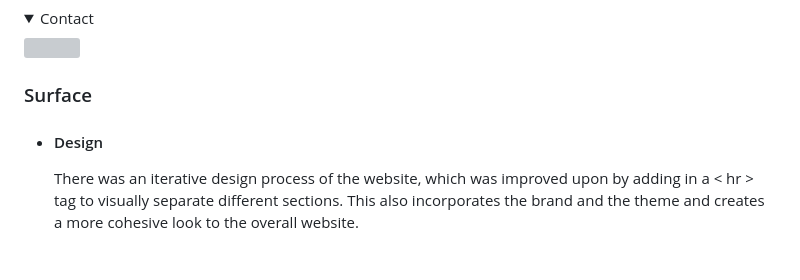
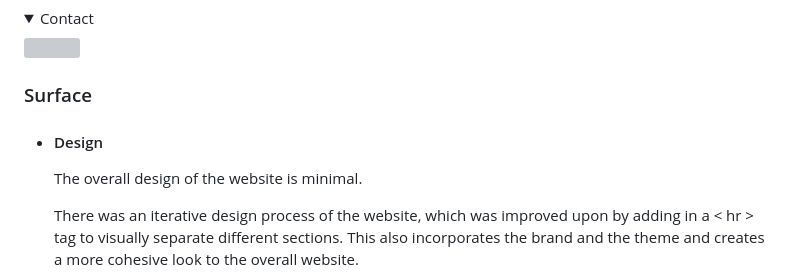
Before and after one commit to K-Coll/Milestone-Project-1, a Markdown page: README.md, the part around the change. Rendered like a GitHub page; folded sections open; blank space fills up the shorter version; grey boxes are pictures that could not be loaded.

Commit message:
docs: update readme

```diff
--- a/README.md
+++ b/README.md
@@ -131,6 +131,8 @@ The Oakwood Cove Camp Site Website is designed to be responsive and accessible o
   ### Surface
 
 * #### Design
+    The overall design of the website is minimal.
+
     There was an iterative design process of the website, which was improved upon by adding in a < hr > tag to visually separate different sections. This also incorporates the brand and the theme and creates a more cohesive look to the overall website.
     *  The < hr > tag was added after the navigation bar (on the local area and contact pages and covered 100% of the page width)
     *  The < hr > tag was also added after the about us section on the main homepage, and after the frequently asked questions section (only on small devices). This covered 90% of the page width, with spacing either side, to create a light, airy and breathable divide between sections.
```
